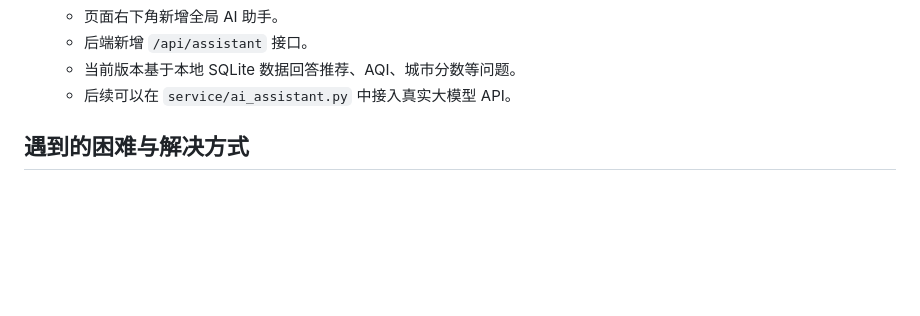
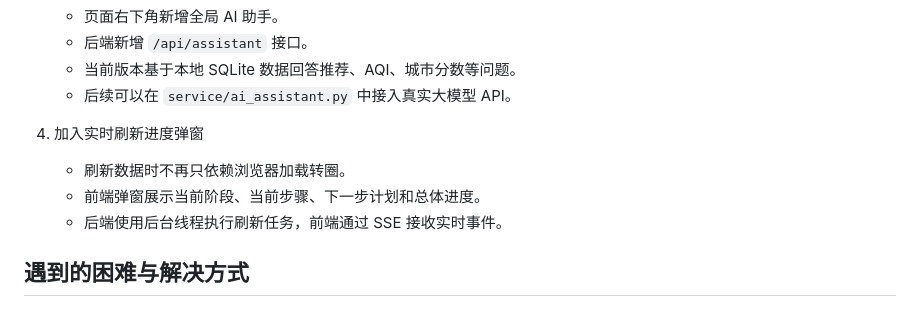
Before and after one commit to Woterous/travel-weather-recommender, a Markdown page: docs/progress-report-search-ml-ai.md, the part around the change printed below. GitHub-like rendering; blank space fills up the shorter version.

```diff
--- a/docs/progress-report-search-ml-ai.md
+++ b/docs/progress-report-search-ml-ai.md
@@ -18,6 +18,11 @@
    - 后端新增 `/api/assistant` 接口。
    - 当前版本基于本地 SQLite 数据回答推荐、AQI、城市分数等问题。
    - 后续可以在 `service/ai_assistant.py` 中接入真实大模型 API。
+
+4. 加入实时刷新进度弹窗
+   - 刷新数据时不再只依赖浏览器加载转圈。
+   - 前端弹窗展示当前阶段、当前步骤、下一步计划和总体进度。
+   - 后端使用后台线程执行刷新任务，前端通过 SSE 接收实时事件。
 
 ## 遇到的困难与解决方式
 
```
Also changed, not shown: other parts of docs/progress-report-search-ml-ai.md (+16 -1 lines), docs/screenshots/refresh-progress.png (added), 7 other files.
